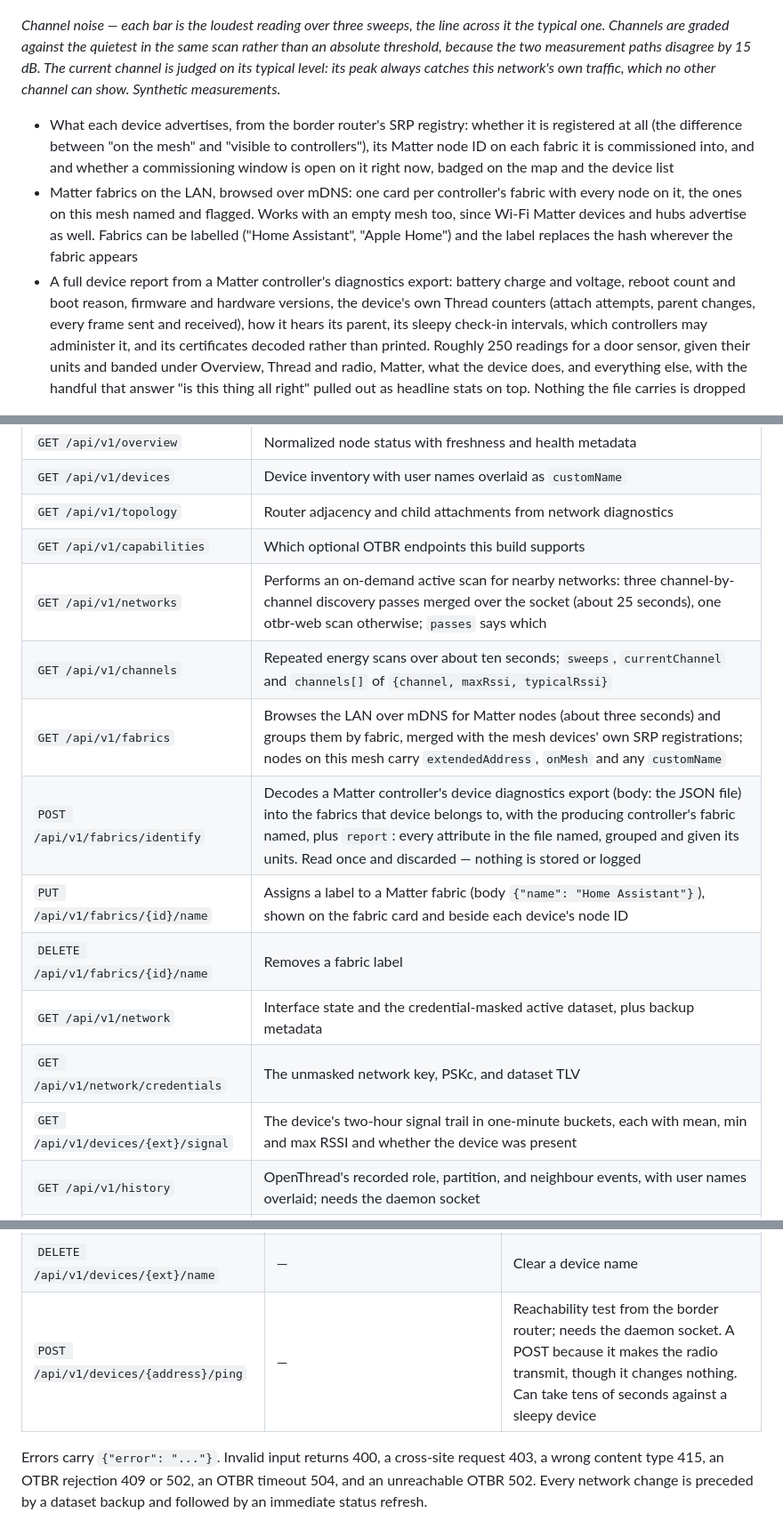
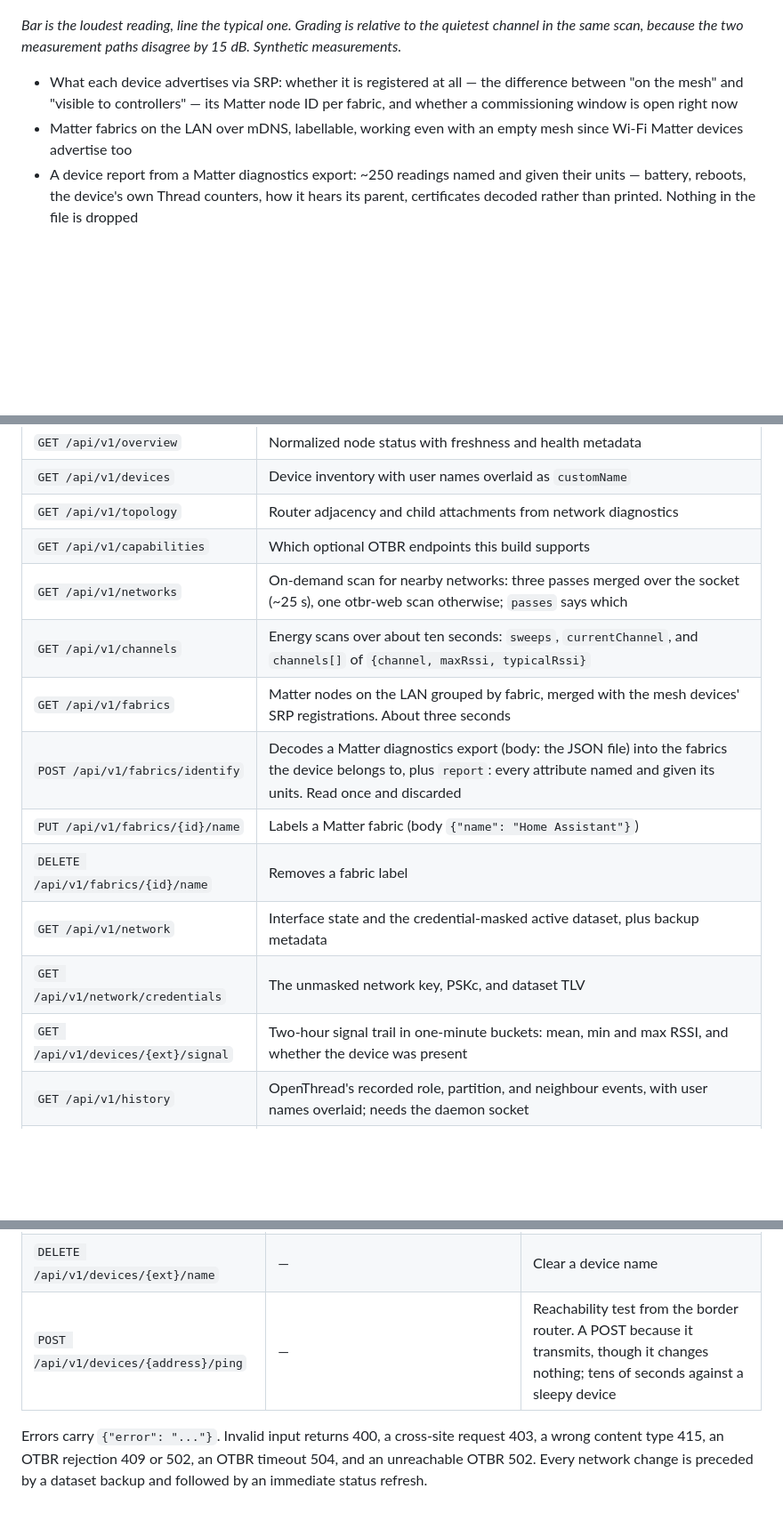
Before and after one commit to sumitbirla/otbr-insight, a Markdown page: README.md, 3 parts joined by grey strips. Shown at 89% size. Rendered like a GitHub page; blank space fills up the shorter version.

```diff
--- a/README.md
+++ b/README.md
@@ -44,11 +44,11 @@ Full list under [Features](#features).
 
 ![The channel noise view: sixteen bars, one per 802.15.4 channel, coloured quiet, moderate or busy, with the Wi-Fi 1, 6 and 11 bands marked beneath them](docs/channel-noise.png)
 
-*Channel noise — each bar is the loudest reading over three sweeps, the line across it the typical one. Channels are graded against the quietest in the same scan rather than an absolute threshold, because the two measurement paths disagree by 15 dB. The current channel is judged on its typical level: its peak always catches this network's own traffic, which no other channel can show. Synthetic measurements.*
+*Bar is the loudest reading, line the typical one. Grading is relative to the quietest channel in the same scan, because the two measurement paths disagree by 15 dB. Synthetic measurements.*
 
-- What each device advertises, from the border router's SRP registry: whether it is registered at all (the difference between "on the mesh" and "visible to controllers"), its Matter node ID on each fabric it is commissioned into, and and whether a commissioning window is open on it right now, badged on the map and the device list
-- Matter fabrics on the LAN, browsed over mDNS: one card per controller's fabric with every node on it, the ones on this mesh named and flagged. Works with an empty mesh too, since Wi-Fi Matter devices and hubs advertise as well. Fabrics can be labelled ("Home Assistant", "Apple Home") and the label replaces the hash wherever the fabric appears
-- A full device report from a Matter controller's diagnostics export: battery charge and voltage, reboot count and boot reason, firmware and hardware versions, the device's own Thread counters (attach attempts, parent changes, every frame sent and received), how it hears its parent, its sleepy check-in intervals, which controllers may administer it, and its certificates decoded rather than printed. Roughly 250 readings for a door sensor, given their units and banded under Overview, Thread and radio, Matter, what the device does, and everything else, with the handful that answer "is this thing all right" pulled out as headline stats on top. Nothing the file carries is dropped
+- What each device advertises via SRP: whether it is registered at all — the difference between "on the mesh" and "visible to controllers" — its Matter node ID per fabric, and whether a commissioning window is open right now
+- Matter fabrics on the LAN over mDNS, labellable, working even with an empty mesh since Wi-Fi Matter devices advertise too
+- A device report from a Matter diagnostics export: ~250 readings named and given their units — battery, reboots, the device's own Thread counters, how it hears its parent, certificates decoded rather than printed. Nothing in the file is dropped
 
 ![The device report: a Matter air quality monitor, with headline stats for signal, role, uptime, reboots, firmware and faults, above collapsible sections banded by topic](docs/device-report.png)
 
@@ -203,15 +198,15 @@ The browser talks only to this API; it never contacts OTBR directly. Responses a
 | `GET /api/v1/devices` | Device inventory with user names overlaid as `customName` |
 | `GET /api/v1/topology` | Router adjacency and child attachments from network diagnostics |
 | `GET /api/v1/capabilities` | Which optional OTBR endpoints this build supports |
-| `GET /api/v1/networks` | Performs an on-demand active scan for nearby networks: three channel-by-channel discovery passes merged over the socket (about 25 seconds), one otbr-web scan otherwise; `passes` says which |
-| `GET /api/v1/channels` | Repeated energy scans over about ten seconds; `sweeps`, `currentChannel` and `channels[]` of `{channel, maxRssi, typicalRssi}` |
-| `GET /api/v1/fabrics` | Browses the LAN over mDNS for Matter nodes (about three seconds) and groups them by fabric, merged with the mesh devices' own SRP registrations; nodes on this mesh carry `extendedAddress`, `onMesh` and any `customName` |
-| `POST /api/v1/fabrics/identify` | Decodes a Matter controller's device diagnostics export (body: the JSON file) into the fabrics that device belongs to, with the producing controller's fabric named, plus `report`: every attribute in the file named, grouped and given its units. Read once and discarded — nothing is stored or logged |
-| `PUT /api/v1/fabrics/{id}/name` | Assigns a label to a Matter fabric (body `{"name": "Home Assistant"}`), shown on the fabric card and beside each device's node ID |
+| `GET /api/v1/networks` | On-demand scan for nearby networks: three passes merged over the socket (~25 s), one otbr-web scan otherwise; `passes` says which |
+| `GET /api/v1/channels` | Energy scans over about ten seconds: `sweeps`, `currentChannel`, and `channels[]` of `{channel, maxRssi, typicalRssi}` |
+| `GET /api/v1/fabrics` | Matter nodes on the LAN grouped by fabric, merged with the mesh devices' SRP registrations. About three seconds |
+| `POST /api/v1/fabrics/identify` | Decodes a Matter diagnostics export (body: the JSON file) into the fabrics the device belongs to, plus `report`: every attribute named and given its units. Read once and discarded |
+| `PUT /api/v1/fabrics/{id}/name` | Labels a Matter fabric (body `{"name": "Home Assistant"}`) |
 | `DELETE /api/v1/fabrics/{id}/name` | Removes a fabric label |
 | `GET /api/v1/network` | Interface state and the credential-masked active dataset, plus backup metadata |
 | `GET /api/v1/network/credentials` | The unmasked network key, PSKc, and dataset TLV |
-| `GET /api/v1/devices/{ext}/signal` | The device's two-hour signal trail in one-minute buckets, each with mean, min and max RSSI and whether the device was present |
+| `GET /api/v1/devices/{ext}/signal` | Two-hour signal trail in one-minute buckets: mean, min and max RSSI, and whether the device was present |
 | `GET /api/v1/history` | OpenThread's recorded role, partition, and neighbour events, with user names overlaid; needs the daemon socket |
 | `GET /api/v1/health` | `{"status", "apiHealth"}`; returns 503 when OTBR is offline and no snapshot has ever been received |
 | `POST /mcp` | Model Context Protocol endpoint; see [Assistant access (MCP)](#assistant-access-mcp) |
@@ -228,7 +223,7 @@ The browser talks only to this API; it never contacts OTBR directly. Responses a
 | `POST /api/v1/network/restore` | — | Re-apply the backed-up dataset |
 | `PUT /api/v1/devices/{ext}/name` | `{"name"}` | Set a device name by extended address |
 | `DELETE /api/v1/devices/{ext}/name` | — | Clear a device name |
-| `POST /api/v1/devices/{address}/ping` | — | Reachability test from the border router; needs the daemon socket. A POST because it makes the radio transmit, though it changes nothing. Can take tens of seconds against a sleepy device |
+| `POST /api/v1/devices/{address}/ping` | — | Reachability test from the border router. A POST because it transmits, though it changes nothing; tens of seconds against a sleepy device |
 
 Errors carry `{"error": "..."}`. Invalid input returns 400, a cross-site request 403, a wrong content type 415, an OTBR rejection 409 or 502, an OTBR timeout 504, and an unreachable OTBR 502. Every network change is preceded by a dataset backup and followed by an immediate status refresh.
 
```
Also changed, not shown: other parts of README.md (+37 -42 lines).
